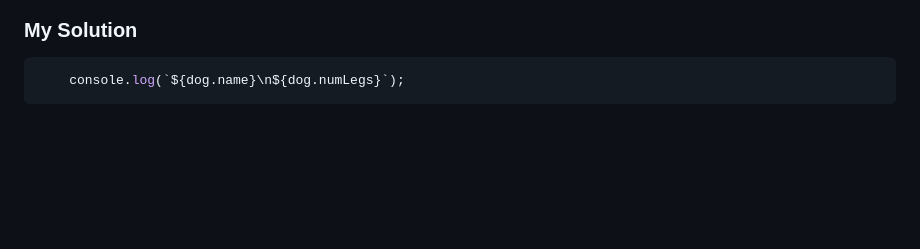
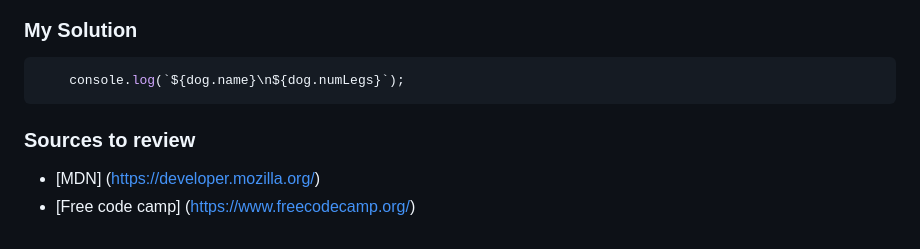
Before and after one commit to moath00/Mastering-JavaScript-in-20-Days, a Markdown page: Day1.md, the part around one of its changes. Drawn GitHub-style; blank space fills up the shorter version.

Commit message:
Edit and style the Day1 well

````diff
--- a/Day1.md
+++ b/Day1.md
@@ -101,3 +101,7 @@ In the overview introduction, we explored some flashes in JavaScript history. He
 ```javascript
     console.log(`${dog.name}\n${dog.numLegs}`);
 ```
+
+### Sources to review
+- [MDN] (https://developer.mozilla.org/)
+- [Free code camp] (https://www.freecodecamp.org/)
````
Also changed, not shown: other parts of Day1.md (+3 -3 lines).
